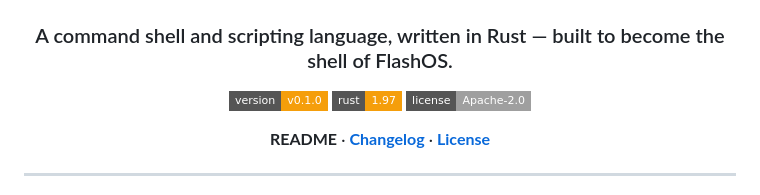
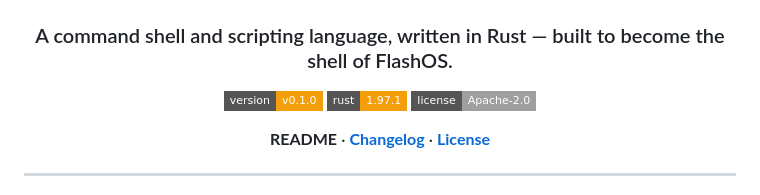
Before and after one commit to ajhahnde/FlashOS, a Markdown page: components/flashshell/README.md, the part around the change. Drawn GitHub-style; badges without logos.

Commit message:
FlashShell: pin rust badge to 1.97.1

```diff
--- a/components/flashshell/README.md
+++ b/components/flashshell/README.md
@@ -6,7 +6,7 @@
 
 <p>
   <img src="https://img.shields.io/badge/version-v0.1.0-f59e0b?style=flat-square" alt="Version">
-  <img src="https://img.shields.io/badge/rust-1.97-f59e0b?style=flat-square" alt="Rust 1.97">
+  <img src="https://img.shields.io/badge/rust-1.97.1-f59e0b?style=flat-square" alt="Rust 1.97.1">
   <img src="https://img.shields.io/badge/license-Apache--2.0-lightgrey?style=flat-square" alt="License">
 </p>
 
```
